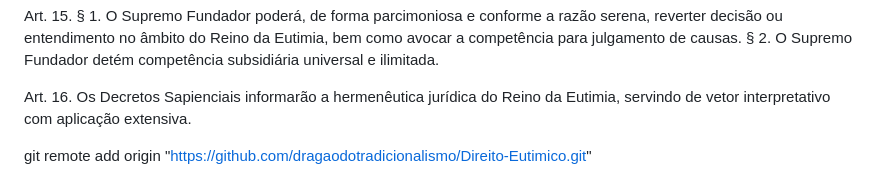
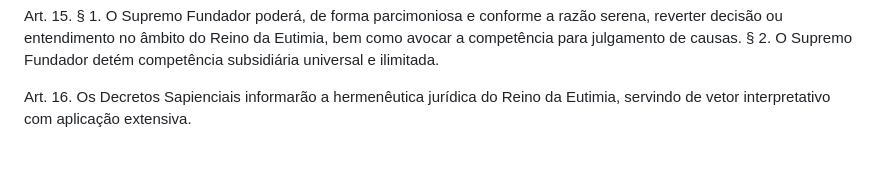
Before and after one commit to dragaodotradicionalismo/Direito-Eutimico, a Markdown page: Direito Eutímico/Códigos/Código da Edição do Professor.md, the part around the change. Rendered like a GitHub page; blank space fills up the shorter version.

Commit message:
Atualizado em: 2026-08-30 19:11:26

```diff
--- a/Direito Eutímico/Códigos/Código da Edição do Professor.md
+++ b/Direito Eutímico/Códigos/Código da Edição do Professor.md
@@ -56,10 +56,3 @@ Art. 15. § 1. O Supremo Fundador poderá, de forma parcimoniosa e conforme a ra
 § 2. O Supremo Fundador detém competência subsidiária universal e ilimitada.
 
 Art. 16. Os Decretos Sapienciais informarão a hermenêutica jurídica do Reino da Eutimia, servindo de vetor interpretativo com aplicação extensiva.
-
-
-
-
-
-
-git remote add origin "https://github.com/dragaodotradicionalismo/Direito-Eutimico.git"
```
